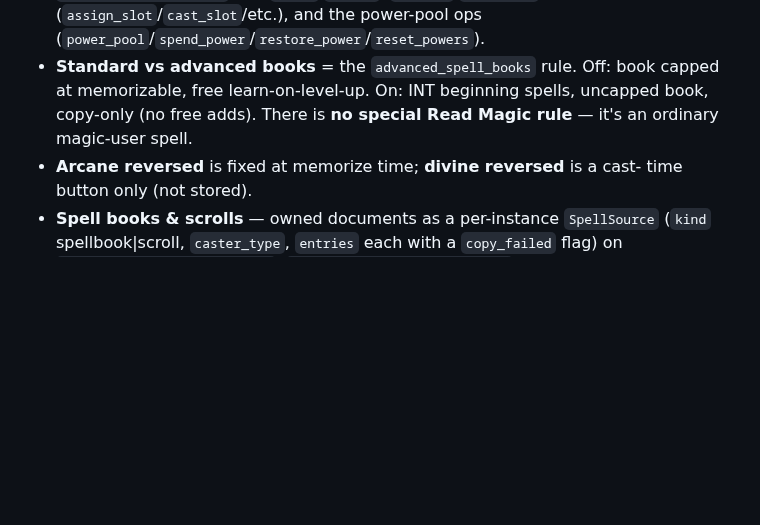
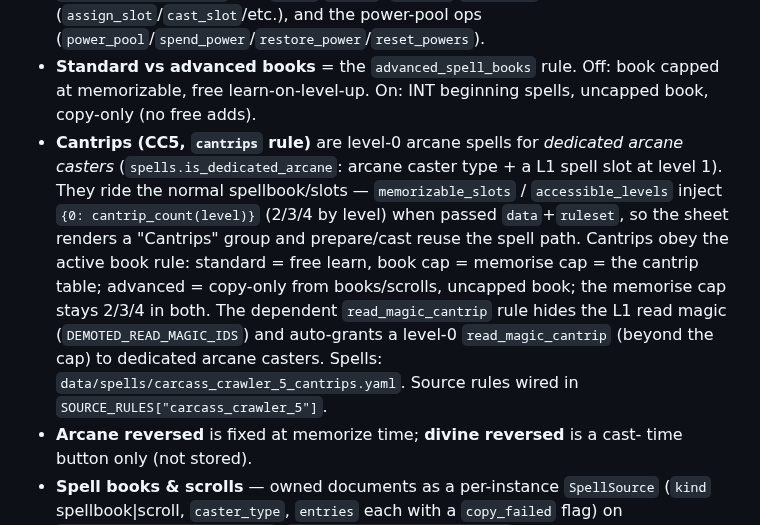
Before and after one commit to PaulWRoberts/aose_character_builder, a Markdown page: docs/ARCHITECTURE.md, the part around the change. GitHub-like rendering; blank space fills up the shorter version.

Commit message:
docs: record CC5 cantrips in changelog + architecture
Co-Authored-By: Claude Sonnet 4.6 <noreply@anthropic.com>

```diff
--- a/docs/ARCHITECTURE.md
+++ b/docs/ARCHITECTURE.md
@@ -287,8 +287,20 @@ is a data field, not a constant.
   the power-pool ops (`power_pool`/`spend_power`/`restore_power`/`reset_powers`).
 - **Standard vs advanced books** = the `advanced_spell_books` rule. Off: book
   capped at memorizable, free learn-on-level-up. On: INT beginning spells,
-  uncapped book, copy-only (no free adds). There is **no special Read Magic
-  rule** — it's an ordinary magic-user spell.
+  uncapped book, copy-only (no free adds).
+- **Cantrips (CC5, `cantrips` rule)** are level-0 arcane spells for *dedicated
+  arcane casters* (`spells.is_dedicated_arcane`: arcane caster type + a L1 spell
+  slot at level 1). They ride the normal spellbook/slots — `memorizable_slots` /
+  `accessible_levels` inject `{0: cantrip_count(level)}` (2/3/4 by level) when
+  passed `data`+`ruleset`, so the sheet renders a "Cantrips" group and
+  prepare/cast reuse the spell path. Cantrips obey the active book rule: standard
+  = free learn, book cap = memorise cap = the cantrip table; advanced = copy-only
+  from books/scrolls, uncapped book; the memorise cap stays 2/3/4 in both. The
+  dependent `read_magic_cantrip` rule hides the L1 read magic
+  (`DEMOTED_READ_MAGIC_IDS`) and auto-grants a level-0 `read_magic_cantrip`
+  (beyond the cap) to dedicated arcane casters. Spells:
+  `data/spells/carcass_crawler_5_cantrips.yaml`. Source rules wired in
+  `SOURCE_RULES["carcass_crawler_5"]`.
 - **Arcane reversed** is fixed at memorize time; **divine reversed** is a cast-
   time button only (not stored).
 - **Spell books & scrolls** — owned documents as a per-instance `SpellSource`
```
Also changed, not shown: docs/CHANGELOG.md (+1 -0 lines).
